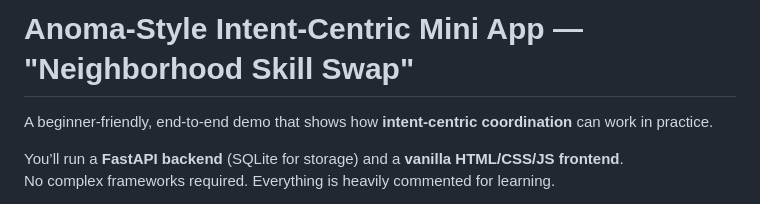
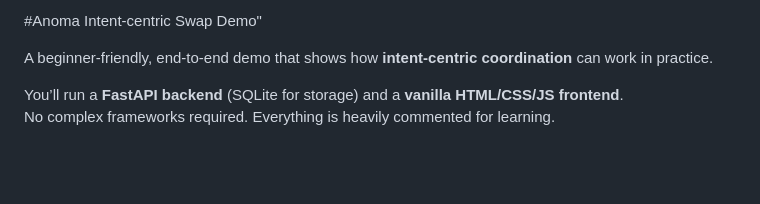
Before and after one commit to Ebenezary/Anoma-Intent-centric-Swap, a Markdown page: README.md, the part around the change. GitHub-like rendering; blank space fills up the shorter version.

```diff
--- a/README.md
+++ b/README.md
@@ -1,4 +1,4 @@
-# Anoma-Style Intent-Centric Mini App — "Neighborhood Skill Swap"
+#Anoma Intent-centric Swap Demo"
 
 A beginner-friendly, end-to-end demo that shows how **intent-centric coordination** can work in practice.
 
```
